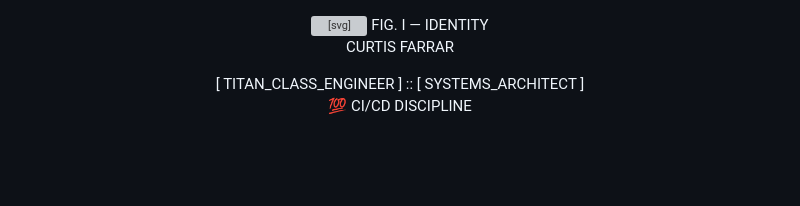
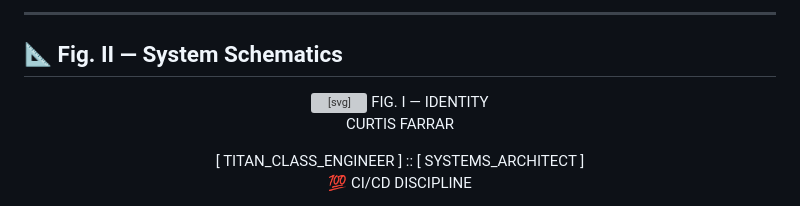
Before and after one commit to POWDER-RANGER/red-team-osint-tool, a Markdown page: README.md, the part around one of its changes. Rendered like a GitHub page; blank space fills up the shorter version; grey boxes are pictures that could not be loaded.

```diff
--- a/README.md
+++ b/README.md
@@ -1,3 +70,8 @@
+</div>
+
+---
+
+## 📐 Fig. II — System Schematics
 <!-- =========================================================
      V3 — THE TITAN OF SOFTWARE (Da Vinci Blueprint Edition)
      "Perfection is not a small thing, but many small things."
```
Also changed, not shown: other parts of README.md (+69 -66 lines).
